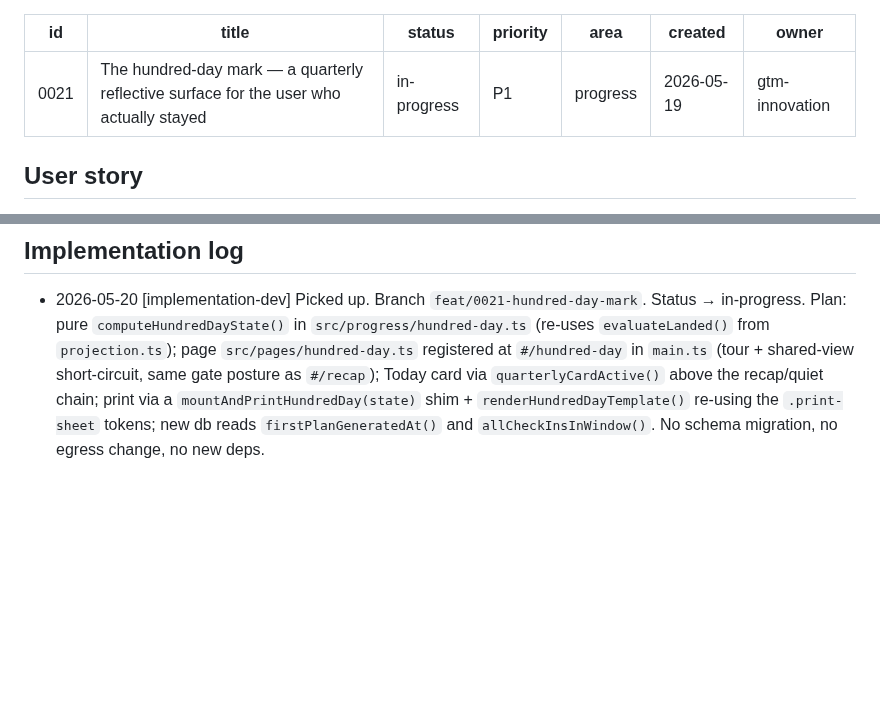
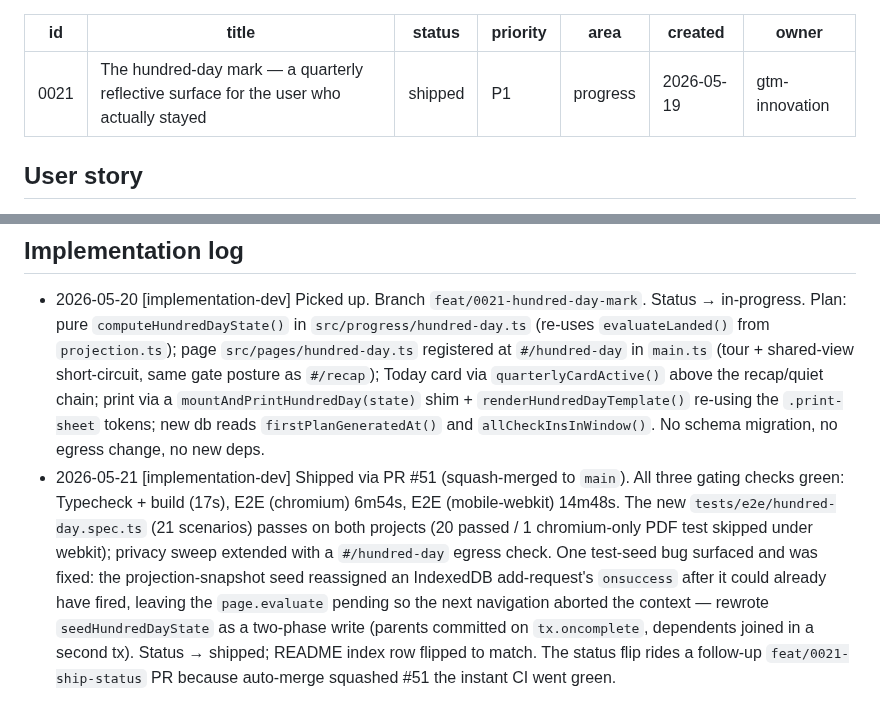
Before and after one commit to mutaaf/almanac, a Markdown page: docs/backlog/0021-hundred-day-mark-reflective-surface.md, 2 parts joined by grey strips. GitHub-like rendering; blank space fills up the shorter version.

Commit message:
Mark 0021 shipped (hundred-day mark surface) (#52)
PR #51 squash-merged to main with all three gating checks green. Flip the
ticket frontmatter and README index row to shipped; append the ship entry to
the implementation log. The flip rides a follow-up PR because auto-merge fired
the moment #51's CI went green, before the status flip could land in that PR.

Implements: docs/backlog/0021-hundred-day-mark-reflective-surface.md

Co-authored-by: Almanac Dev Agent <noreply@anthropic.com>

```diff
--- a/docs/backlog/0021-hundred-day-mark-reflective-surface.md
+++ b/docs/backlog/0021-hundred-day-mark-reflective-surface.md
@@ -1,7 +1,7 @@
 ---
 id: 0021
 title: The hundred-day mark — a quarterly reflective surface for the user who actually stayed
-status: in-progress
+status: shipped
 priority: P1
 area: progress
 created: 2026-05-19
@@ -92,3 +92,4 @@ Files / patterns the dev should touch. Be specific enough that the dev doesn't h
 ## Implementation log
 
 - 2026-05-20 [implementation-dev] Picked up. Branch `feat/0021-hundred-day-mark`. Status → in-progress. Plan: pure `computeHundredDayState()` in `src/progress/hundred-day.ts` (re-uses `evaluateLanded()` from `projection.ts`); page `src/pages/hundred-day.ts` registered at `#/hundred-day` in `main.ts` (tour + shared-view short-circuit, same gate posture as `#/recap`); Today card via `quarterlyCardActive()` above the recap/quiet chain; print via a `mountAndPrintHundredDay(state)` shim + `renderHundredDayTemplate()` re-using the `.print-sheet` tokens; new db reads `firstPlanGeneratedAt()` and `allCheckInsInWindow()`. No schema migration, no egress change, no new deps.
+- 2026-05-21 [implementation-dev] Shipped via PR #51 (squash-merged to `main`). All three gating checks green: Typecheck + build (17s), E2E (chromium) 6m54s, E2E (mobile-webkit) 14m48s. The new `tests/e2e/hundred-day.spec.ts` (21 scenarios) passes on both projects (20 passed / 1 chromium-only PDF test skipped under webkit); privacy sweep extended with a `#/hundred-day` egress check. One test-seed bug surfaced and was fixed: the projection-snapshot seed reassigned an IndexedDB add-request's `onsuccess` after it could already have fired, leaving the `page.evaluate` pending so the next navigation aborted the context — rewrote `seedHundredDayState` as a two-phase write (parents committed on `tx.oncomplete`, dependents joined in a second tx). Status → shipped; README index row flipped to match. The status flip rides a follow-up `feat/0021-ship-status` PR because auto-merge squashed #51 the instant CI went green.
```
Also changed, not shown: docs/backlog/README.md (+1 -1 lines).
